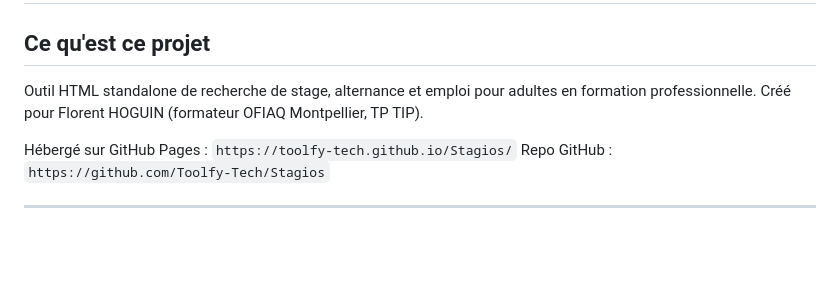
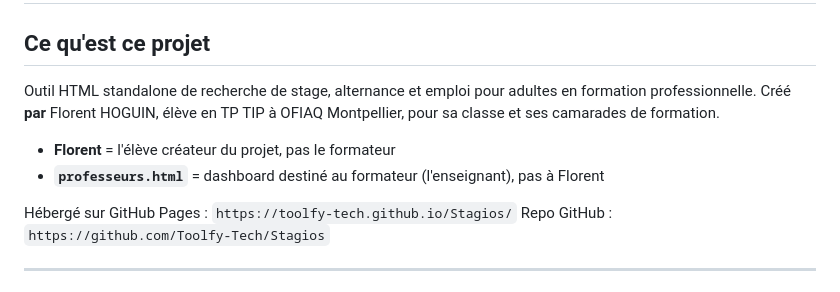
Before and after one commit to Toolfy-Tech/Stagios, a Markdown page: CONTEXT.md, the part around the change. Rendered like a GitHub page; blank space fills up the shorter version.

Commit message:
CONTEXT.md : clarification rôle Florent (élève créateur, pas formateur)
https://claude.ai/code/session_01E1bX5a5z7bU7wS2ijn1uGY

```diff
--- a/CONTEXT.md
+++ b/CONTEXT.md
@@ -1,7 +1,10 @@
 # Stagios — Contexte projet pour Claude Code
 
 ## Ce qu'est ce projet
-Outil HTML standalone de recherche de stage, alternance et emploi pour adultes en formation professionnelle. Créé pour Florent HOGUIN (formateur OFIAQ Montpellier, TP TIP).
+Outil HTML standalone de recherche de stage, alternance et emploi pour adultes en formation professionnelle. Créé **par** Florent HOGUIN, élève en TP TIP à OFIAQ Montpellier, pour sa classe et ses camarades de formation.
+
+- **Florent** = l'élève créateur du projet, pas le formateur
+- **`professeurs.html`** = dashboard destiné au formateur (l'enseignant), pas à Florent
 
 Hébergé sur GitHub Pages : `https://toolfy-tech.github.io/Stagios/`
 Repo GitHub : `https://github.com/Toolfy-Tech/Stagios`
```
